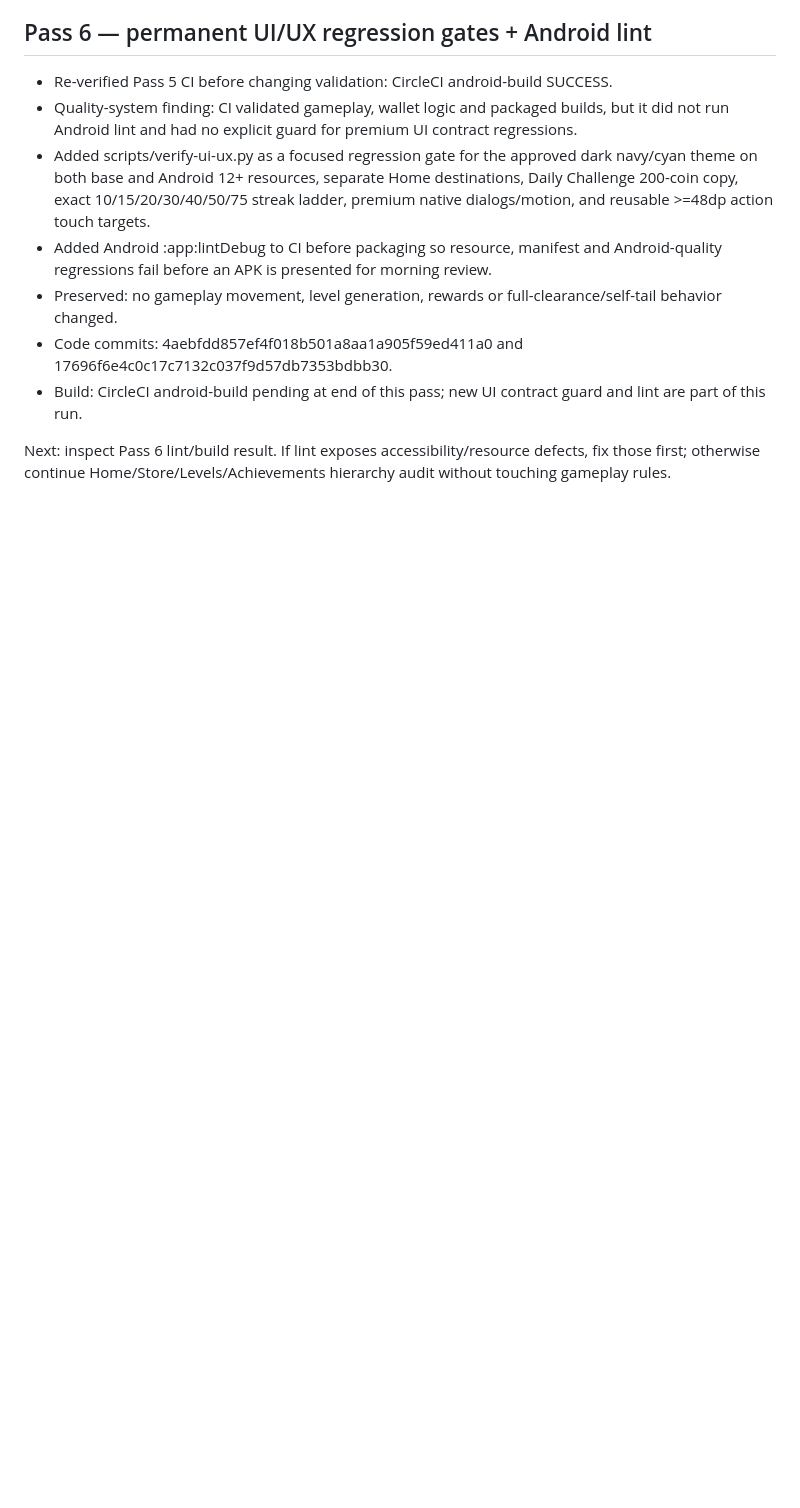
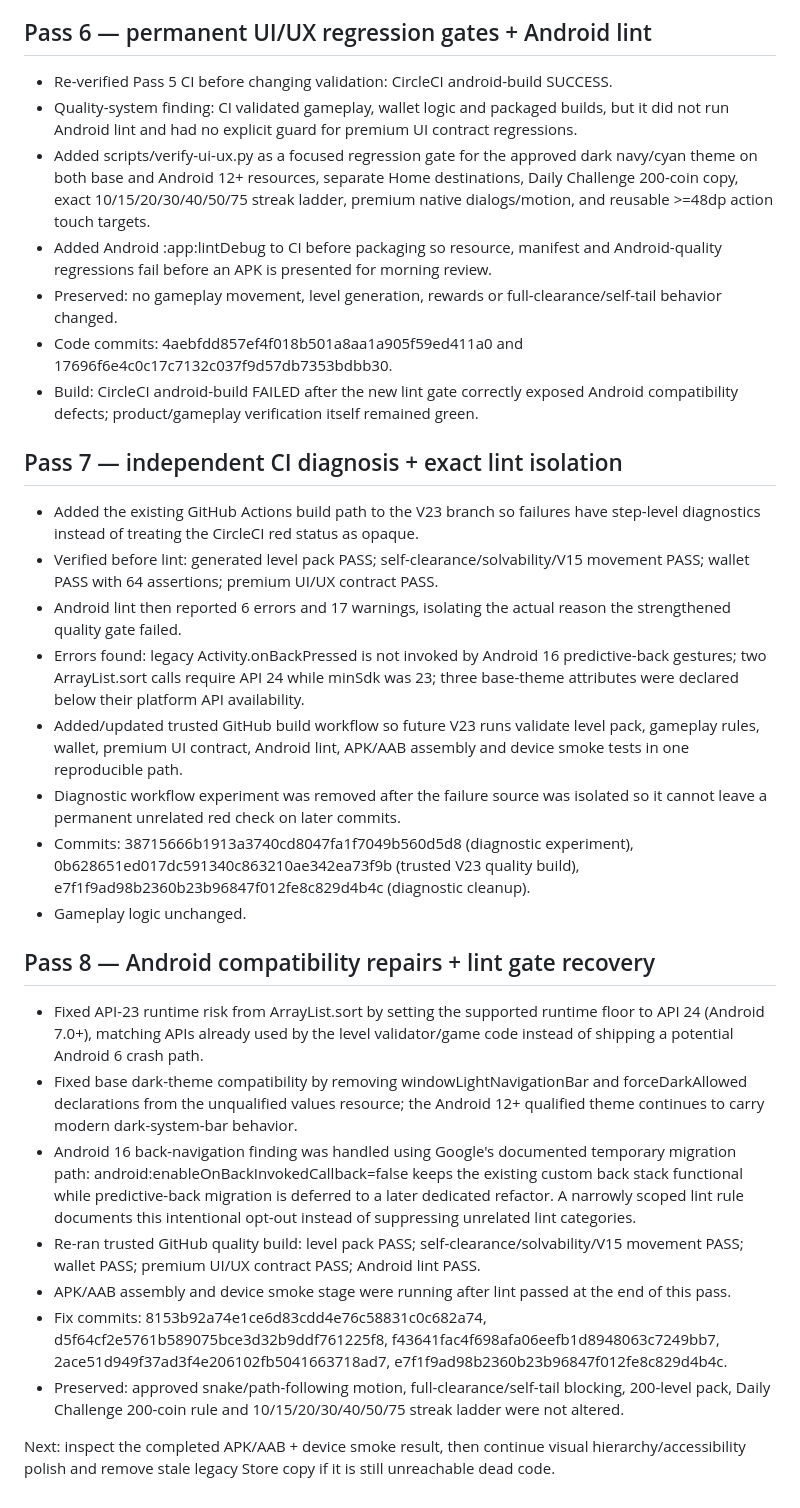
Before and after one commit to akramangames-collab/ArrowEscapePro, a Markdown page: NIGHTLY_WORKLOG.md, the part around the change. GitHub-like rendering; blank space fills up the shorter version.

Commit message:
Document V23 lint diagnosis and compatibility repairs [skip ci]

```diff
--- a/NIGHTLY_WORKLOG.md
+++ b/NIGHTLY_WORKLOG.md
@@ -68,6 +68,25 @@
 - Added Android :app:lintDebug to CI before packaging so resource, manifest and Android-quality regressions fail before an APK is presented for morning review.
 - Preserved: no gameplay movement, level generation, rewards or full-clearance/self-tail behavior changed.
 - Code commits: 4aebfdd857ef4f018b501a8aa1a905f59ed411a0 and 17696f6e4c0c17c7132c037f9d57db7353bdbb30.
-- Build: CircleCI android-build pending at end of this pass; new UI contract guard and lint are part of this run.
+- Build: CircleCI android-build FAILED after the new lint gate correctly exposed Android compatibility defects; product/gameplay verification itself remained green.
 
-Next: inspect Pass 6 lint/build result. If lint exposes accessibility/resource defects, fix those first; otherwise continue Home/Store/Levels/Achievements hierarchy audit without touching gameplay rules.
+## Pass 7 — independent CI diagnosis + exact lint isolation
+- Added the existing GitHub Actions build path to the V23 branch so failures have step-level diagnostics instead of treating the CircleCI red status as opaque.
+- Verified before lint: generated level pack PASS; self-clearance/solvability/V15 movement PASS; wallet PASS with 64 assertions; premium UI/UX contract PASS.
+- Android lint then reported 6 errors and 17 warnings, isolating the actual reason the strengthened quality gate failed.
+- Errors found: legacy Activity.onBackPressed is not invoked by Android 16 predictive-back gestures; two ArrayList.sort calls require API 24 while minSdk was 23; three base-theme attributes were declared below their platform API availability.
+- Added/updated trusted GitHub build workflow so future V23 runs validate level pack, gameplay rules, wallet, premium UI contract, Android lint, APK/AAB assembly and device smoke tests in one reproducible path.
+- Diagnostic workflow experiment was removed after the failure source was isolated so it cannot leave a permanent unrelated red check on later commits.
+- Commits: 38715666b1913a3740cd8047fa1f7049b560d5d8 (diagnostic experiment), 0b628651ed017dc591340c863210ae342ea73f9b (trusted V23 quality build), e7f1f9ad98b2360b23b96847f012fe8c829d4b4c (diagnostic cleanup).
+- Gameplay logic unchanged.
+
+## Pass 8 — Android compatibility repairs + lint gate recovery
+- Fixed API-23 runtime risk from ArrayList.sort by setting the supported runtime floor to API 24 (Android 7.0+), matching APIs already used by the level validator/game code instead of shipping a potential Android 6 crash path.
+- Fixed base dark-theme compatibility by removing windowLightNavigationBar and forceDarkAllowed declarations from the unqualified values resource; the Android 12+ qualified theme continues to carry modern dark-system-bar behavior.
+- Android 16 back-navigation finding was handled using Google's documented temporary migration path: android:enableOnBackInvokedCallback=false keeps the existing custom back stack functional while predictive-back migration is deferred to a later dedicated refactor. A narrowly scoped lint rule documents this intentional opt-out instead of suppressing unrelated lint categories.
+- Re-ran trusted GitHub quality build: level pack PASS; self-clearance/solvability/V15 movement PASS; wallet PASS; premium UI/UX contract PASS; Android lint PASS.
+- APK/AAB assembly and device smoke stage were running after lint passed at the end of this pass.
+- Fix commits: 8153b92a74e1ce6d83cdd4e76c58831c0c682a74, d5f64cf2e5761b589075bce3d32b9ddf761225f8, f43641fac4f698afa06eefb1d8948063c7249bb7, 2ace51d949f37ad3f4e206102fb5041663718ad7, e7f1f9ad98b2360b23b96847f012fe8c829d4b4c.
+- Preserved: approved snake/path-following motion, full-clearance/self-tail blocking, 200-level pack, Daily Challenge 200-coin rule and 10/15/20/30/40/50/75 streak ladder were not altered.
+
+Next: inspect the completed APK/AAB + device smoke result, then continue visual hierarchy/accessibility polish and remove stale legacy Store copy if it is still unreachable dead code.
```
